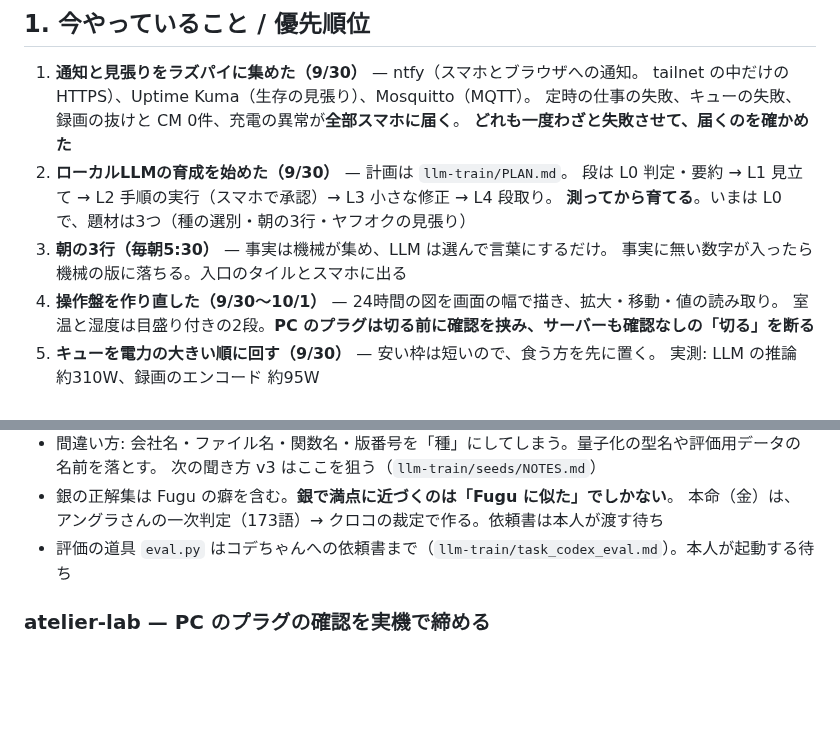
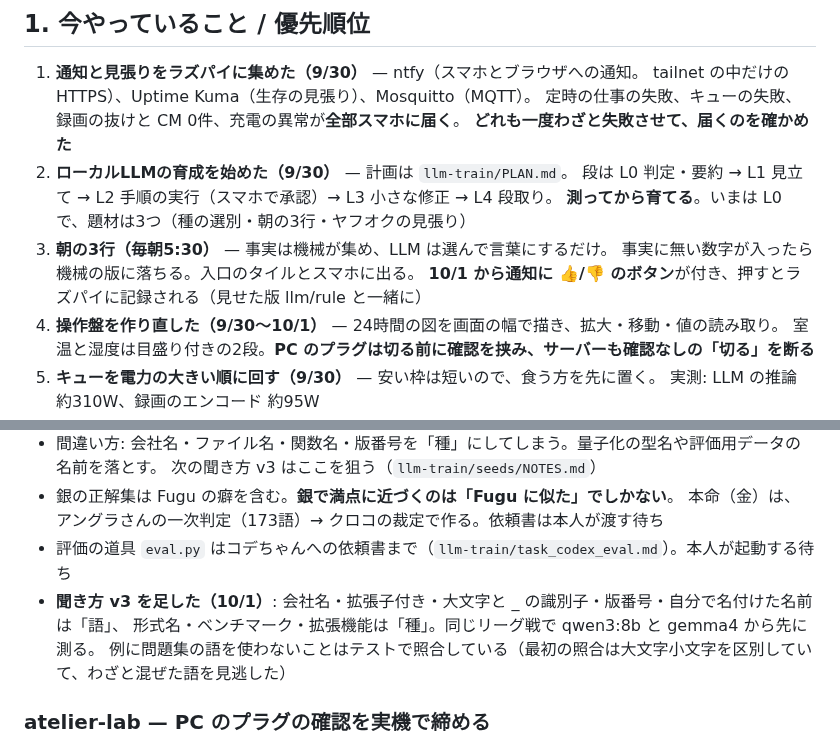
Before and after one commit to alinxcy/Tamorian7.com, a Markdown page: STATE.md, 2 parts joined by grey strips. Rendered like a GitHub page; blank space fills up the shorter version.

Commit message:
STATE: 朝の3行の 👍/👎 と、聞き方 v3 を足す（10/1 の続き）
Co-Authored-By: Claude Opus 5.5 <noreply@anthropic.com>
Claude-Session: https://claude.ai/code/session_018RayyEJzZGMGmpH5FHkGAV

```diff
--- a/STATE.md
+++ b/STATE.md
@@ -105,7 +105,8 @@ pending:
    段は L0 判定・要約 → L1 見立て → L2 手順の実行（スマホで承認）→ L3 小さな修正 → L4 段取り。
    **測ってから育てる**。いまは L0 で、題材は3つ（種の選別・朝の3行・ヤフオクの見張り）
 3. **朝の3行（毎朝5:30）** — 事実は機械が集め、LLM は選んで言葉にするだけ。
-   事実に無い数字が入ったら機械の版に落ちる。入口のタイルとスマホに出る
+   事実に無い数字が入ったら機械の版に落ちる。入口のタイルとスマホに出る。
+   **10/1 から通知に 👍/👎 のボタン**が付き、押すとラズパイに記録される（見せた版 llm/rule と一緒に）
 4. **操作盤を作り直した（9/30〜10/1）** — 24時間の図を画面の幅で描き、拡大・移動・値の読み取り。
    室温と湿度は目盛り付きの2段。**PC のプラグは切る前に確認を挟み、サーバーも確認なしの「切る」を断る**
 5. **キューを電力の大きい順に回す（9/30）** — 安い枠は短いので、食う方を先に置く。
@@ -130,6 +131,9 @@ pending:
 - 銀の正解集は Fugu の癖を含む。**銀で満点に近づくのは「Fugu に似た」でしかない**。
   本命（金）は、アングラさんの一次判定（173語）→ クロコの裁定で作る。依頼書は本人が渡す待ち
 - 評価の道具 `eval.py` はコデちゃんへの依頼書まで（`llm-train/task_codex_eval.md`）。本人が起動する待ち
+- **聞き方 v3 を足した（10/1）**: 会社名・拡張子付き・大文字と _ の識別子・版番号・自分で名付けた名前は「語」、
+  形式名・ベンチマーク・拡張機能は「種」。同じリーグ戦で qwen3:8b と gemma4 から先に測る。
+  例に問題集の語を使わないことはテストで照合している（最初の照合は大文字小文字を区別していて、わざと混ぜた語を見逃した）
 
 ### atelier-lab — PC のプラグの確認を実機で締める
 
```
Also changed, not shown: other parts of STATE.md (+1 -1 lines).
